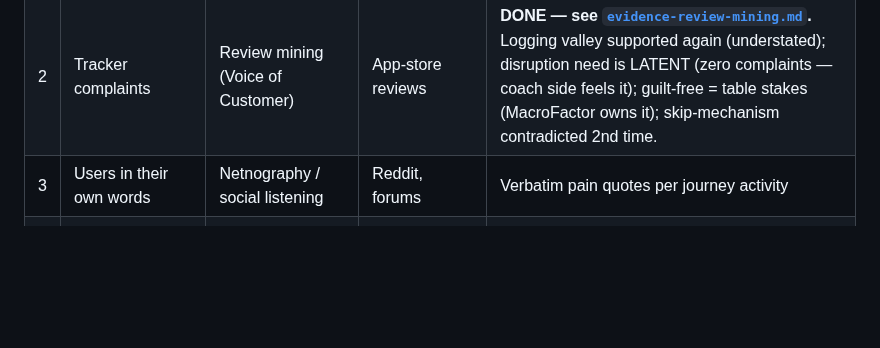
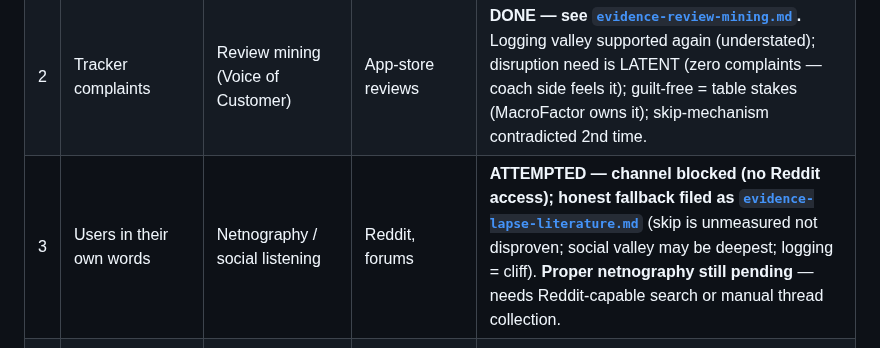
Before and after one commit to mistancevic/AI-Capstone-Project, a Markdown page: notes/research-program.md, the part around the change. GitHub-like rendering; blank space fills up the shorter version.

```diff
--- a/notes/research-program.md
+++ b/notes/research-program.md
@@ -13,7 +13,7 @@ an evidence-annotated v2 of the map.
 |---|---|---|---|---|
 | 1 | Published evidence | Secondary / desk research (literature review) | Studies, industry reports | **DONE — see [`evidence-desk-research.md`](evidence-desk-research.md).** Logging valley supported (likely understated); disruption valley: pain supported, mechanism corrected (binge, not just skip); rigidity-as-feature; plateau≠boredom split. |
 | 2 | Tracker complaints | Review mining (Voice of Customer) | App-store reviews | **DONE — see [`evidence-review-mining.md`](evidence-review-mining.md).** Logging valley supported again (understated); disruption need is LATENT (zero complaints — coach side feels it); guilt-free = table stakes (MacroFactor owns it); skip-mechanism contradicted 2nd time. |
-| 3 | Users in their own words | Netnography / social listening | Reddit, forums | Verbatim pain quotes per journey activity |
+| 3 | Users in their own words | Netnography / social listening | Reddit, forums | **ATTEMPTED — channel blocked (no Reddit access); honest fallback filed as [`evidence-lapse-literature.md`](evidence-lapse-literature.md)** (skip is unmeasured not disproven; social valley may be deepest; logging = cliff). **Proper netnography still pending** — needs Reddit-capable search or manual thread collection. |
 | 4 | How incumbents serve the journey | Competitive UX audit / teardown → gap analysis | Competitor apps + public materials | Gap matrix: journey activity × competitor |
 | 5 | The coach's side | Expert / key-informant research + trade research | Coach forums, interviews | Supply-side view of adherence pain |
 | 6 | Our own numbers | Primary research (survey) | ~100-peer cohort | The only first-party data; validates scores |
```
Also changed, not shown: notes/evidence-lapse-literature.md (added, +74 -0 lines).
